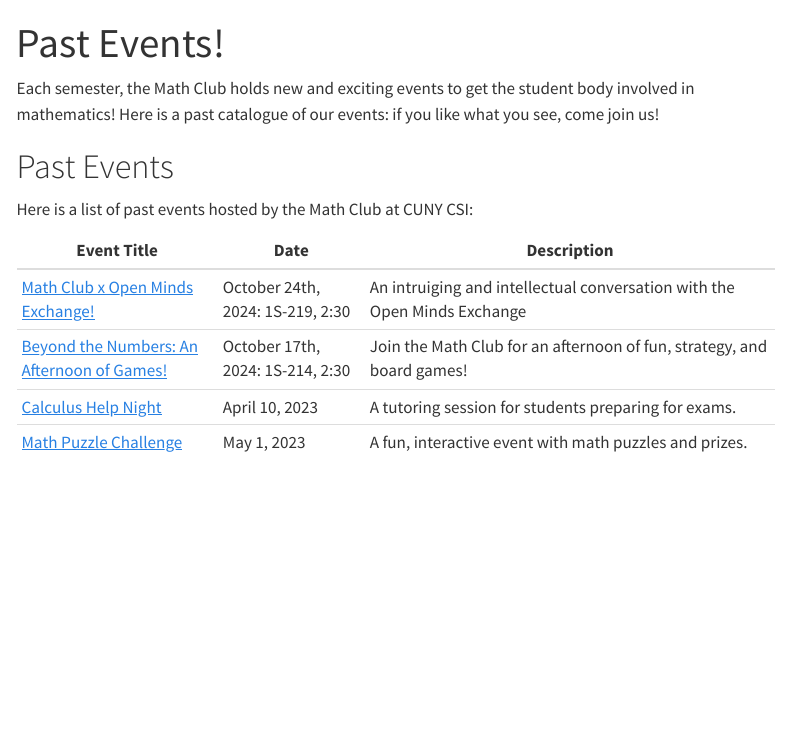
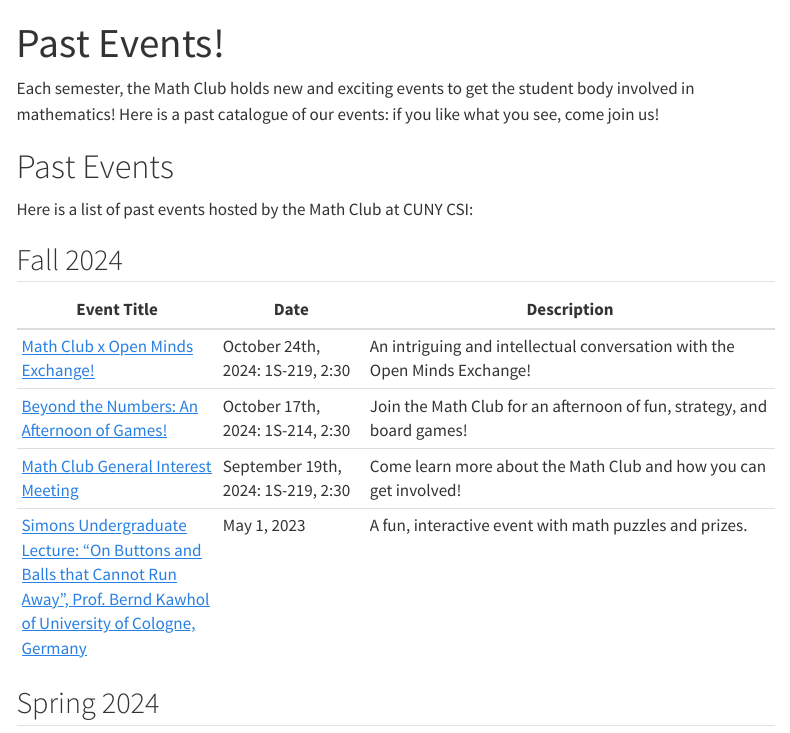
Before and after one commit to math-csi-cuny/mathclub, a Quarto document (pasteventss.qmd): the page in a window 1100 px wide, from its top. Rendered offline with R 4.5, knitr and Pandoc in place of Quarto, with nearby package versions; menus at the side of the page are left out.

Commit message:
adding more events to the site

```diff
--- a/pasteventss.qmd
+++ b/pasteventss.qmd
@@ -8,9 +8,13 @@
 
 Here is a list of past events hosted by the Math Club at CUNY CSI:
 
+## Fall 2024
+
 | **Event Title**           | **Date**           | **Description**                                       |
 |---------------------------|--------------------|-------------------------------------------------------|
-| [Math Club x Open Minds Exchange!](assets/OMExMathClub_flyer.pdf)      | October 24th, 2024: 1S-219, 2:30      | An intruiging and intellectual conversation with the Open Minds Exchange      |
+| [Math Club x Open Minds Exchange!](assets/OMExMathClub_flyer.pdf)      | October 24th, 2024: 1S-219, 2:30      | An intriguing and intellectual conversation with the Open Minds Exchange!      |
 | [Beyond the Numbers: An Afternoon of Games!](path/to/flyer2.pdf)         | October 17th, 2024: 1S-214, 2:30     | Join the Math Club for an afternoon of fun, strategy, and board games!|
-| [Calculus Help Night](path/to/flyer3.pdf)        | April 10, 2023     | A tutoring session for students preparing for exams.  |
-| [Math Puzzle Challenge](path/to/flyer4.pdf)      | May 1, 2023        | A fun, interactive event with math puzzles and prizes.|
+| [Math Club General Interest Meeting](path/to/flyer3.pdf)        | September 19th, 2024: 1S-219, 2:30     | Come learn more about the Math Club and how you can get involved!|
+| [Simons Undergraduate Lecture: "On Buttons and Balls that Cannot Run Away", Prof. Bernd Kawhol of University of Cologne, Germany](path/to/flyer4.pdf)      | May 1, 2023        | A fun, interactive event with math puzzles and prizes. |
+
+## Spring 2024
```
